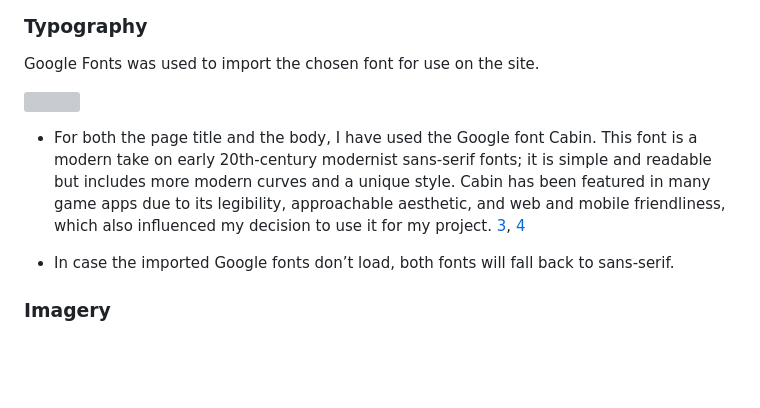
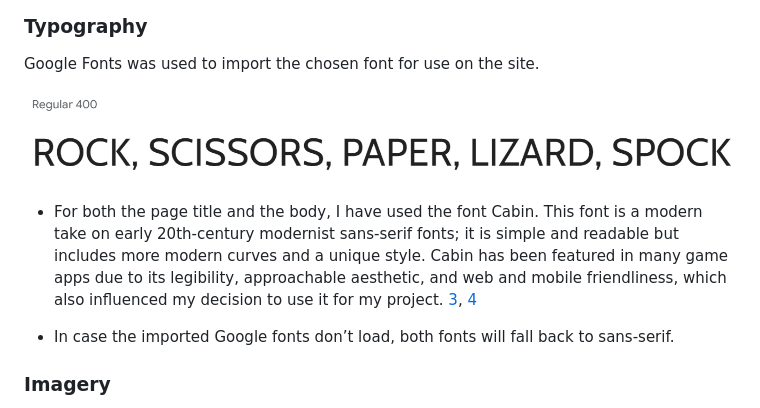
Before and after one commit to Fariba-Kamani/rockScissorsPaperLizardSpock, a Markdown page: README.md, the part around the change. Drawn GitHub-style; pictures changed too: assets/images/cabin-font-example.png (added); blank space fills up the shorter version; grey boxes are pictures that could not be loaded.

```diff
--- a/README.md
+++ b/README.md
@@ -98,9 +98,9 @@ Finally, rgb(79, 79, 91) has been used to add shadow and dimension to the game c
 
 Google Fonts was used to import the chosen font for use on the site.
 
-![]()
+![Cabin Font Example](assets/images/cabin-font-example.png)
 
-* For both the page title and the body, I have used the Google font Cabin. This font is a modern take on early 20th-century modernist sans-serif fonts; it is simple and readable but includes more modern curves and a unique style. Cabin has been featured in many game apps due to its legibility, approachable aesthetic, and web and mobile friendliness, which also influenced my decision to use it for my project. <a href="https://fonts.google.com/specimen/Cabin/about">3</a>, <a href="https://github.com/impallari/Cabin">4</a>
+* For both the page title and the body, I have used the font Cabin. This font is a modern take on early 20th-century modernist sans-serif fonts; it is simple and readable but includes more modern curves and a unique style. Cabin has been featured in many game apps due to its legibility, approachable aesthetic, and web and mobile friendliness, which also influenced my decision to use it for my project. <a href="https://fonts.google.com/specimen/Cabin/about">3</a>, <a href="https://github.com/impallari/Cabin">4</a>
 
 * In case the imported Google fonts don’t load, both fonts will fall back to sans-serif.
 
```
